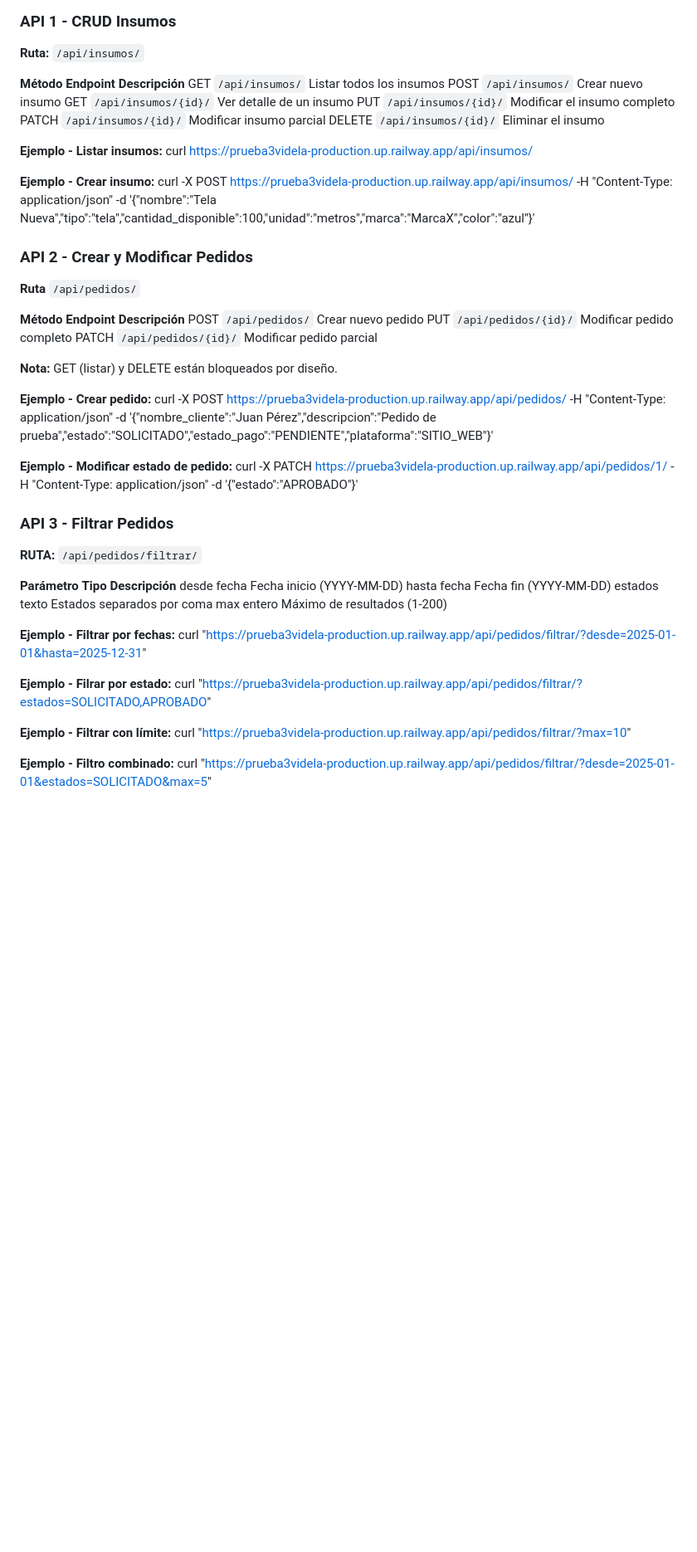
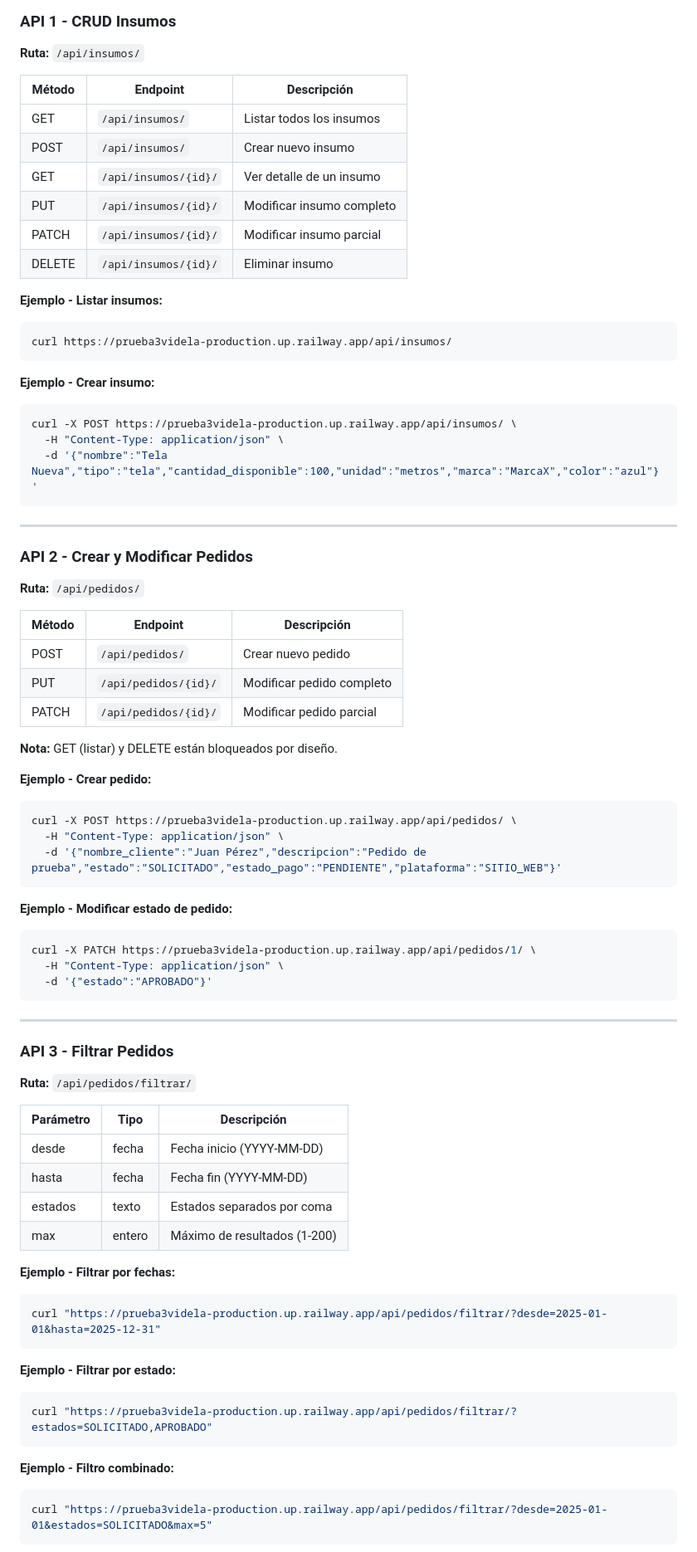
Before and after one commit to felipevidela/PRUEBA_3_VIDELA, a Markdown page: README.MD, the part around the change printed below. Shown: that part at 83% size. Rendered like a GitHub page; blank space fills up the shorter version.

Commit message:
Ordenar README y agregar evidencias

````diff
--- a/README.MD
+++ b/README.MD
@@ -110,55 +83,78 @@ gunicorn PRUEBA_3_VIDELA.wsgi
 ### API 1 - CRUD Insumos
 **Ruta:** `/api/insumos/`
 
-**Método** **Endpoint**           **Descripción**
-GET     `/api/insumos/`         Listar todos los insumos
-POST    `/api/insumos/`         Crear nuevo insumo
-GET     `/api/insumos/{id}/`    Ver detalle de un insumo
-PUT     `/api/insumos/{id}/`    Modificar el insumo completo
-PATCH   `/api/insumos/{id}/`    Modificar insumo parcial
-DELETE  `/api/insumos/{id}/`    Eliminar el insumo
+| Método | Endpoint | Descripción |
+|--------|----------|-------------|
+| GET | `/api/insumos/` | Listar todos los insumos |
+| POST | `/api/insumos/` | Crear nuevo insumo |
+| GET | `/api/insumos/{id}/` | Ver detalle de un insumo |
+| PUT | `/api/insumos/{id}/` | Modificar insumo completo |
+| PATCH | `/api/insumos/{id}/` | Modificar insumo parcial |
+| DELETE | `/api/insumos/{id}/` | Eliminar insumo |
 
 **Ejemplo - Listar insumos:**
+```bash
 curl https://prueba3videla-production.up.railway.app/api/insumos/
+```
 
 **Ejemplo - Crear insumo:**
-curl -X POST https://prueba3videla-production.up.railway.app/api/insumos/ -H "Content-Type: application/json" -d '{"nombre":"Tela Nueva","tipo":"tela","cantidad_disponible":100,"unidad":"metros","marca":"MarcaX","color":"azul"}'
+```bash
+curl -X POST https://prueba3videla-production.up.railway.app/api/insumos/ \
+  -H "Content-Type: application/json" \
+  -d '{"nombre":"Tela Nueva","tipo":"tela","cantidad_disponible":100,"unidad":"metros","marca":"MarcaX","color":"azul"}'
+```
+
+---
 
 ### API 2 - Crear y Modificar Pedidos
-**Ruta** `/api/pedidos/`
+**Ruta:** `/api/pedidos/`
 
-**Método** **Endpoint**      **Descripción**
-POST    `/api/pedidos/`      Crear nuevo pedido
-PUT     `/api/pedidos/{id}/` Modificar pedido completo
-PATCH   `/api/pedidos/{id}/` Modificar pedido parcial
+| Método | Endpoint | Descripción |
+|--------|----------|-------------|
+| POST | `/api/pedidos/` | Crear nuevo pedido |
+| PUT | `/api/pedidos/{id}/` | Modificar pedido completo |
+| PATCH | `/api/pedidos/{id}/` | Modificar pedido parcial |
 
 **Nota:** GET (listar) y DELETE están bloqueados por diseño.
 
 **Ejemplo - Crear pedido:**
-curl -X POST https://prueba3videla-production.up.railway.app/api/pedidos/ -H "Content-Type: application/json" -d '{"nombre_cliente":"Juan Pérez","descripcion":"Pedido de prueba","estado":"SOLICITADO","estado_pago":"PENDIENTE","plataforma":"SITIO_WEB"}'
-
+```bash
+curl -X POST https://prueba3videla-production.up.railway.app/api/pedidos/ \
+  -H "Content-Type: application/json" \
+  -d '{"nombre_cliente":"Juan Pérez","descripcion":"Pedido de prueba","estado":"SOLICITADO","estado_pago":"PENDIENTE","plataforma":"SITIO_WEB"}'
+```
 
 **Ejemplo - Modificar estado de pedido:**
-curl -X PATCH https://prueba3videla-production.up.railway.app/api/pedidos/1/ -H "Content-Type: application/json" -d '{"estado":"APROBADO"}'
+```bash
+curl -X PATCH https://prueba3videla-production.up.railway.app/api/pedidos/1/ \
+  -H "Content-Type: application/json" \
+  -d '{"estado":"APROBADO"}'
+```
+
+---
 
 ### API 3 - Filtrar Pedidos
-**RUTA:** `/api/pedidos/filtrar/`
+**Ruta:** `/api/pedidos/filtrar/`
 
-**Parámetro** **Tipo** **Descripción**
-desde         fecha    Fecha inicio (YYYY-MM-DD)
-hasta         fecha    Fecha fin (YYYY-MM-DD)
-estados       texto    Estados separados por coma
-max           entero   Máximo de resultados (1-200)
+| Parámetro | Tipo | Descripción |
+|-----------|------|-------------|
+| desde | fecha | Fecha inicio (YYYY-MM-DD) |
+| hasta | fecha | Fecha fin (YYYY-MM-DD) |
+| estados | texto | Estados separados por coma |
+| max | entero | Máximo de resultados (1-200) |
 
 **Ejemplo - Filtrar por fechas:**
+```bash
 curl "https://prueba3videla-production.up.railway.app/api/pedidos/filtrar/?desde=2025-01-01&hasta=2025-12-31"
+```
 
-**Ejemplo - Filrar por estado:**
+**Ejemplo - Filtrar por estado:**
+```bash
 curl "https://prueba3videla-production.up.railway.app/api/pedidos/filtrar/?estados=SOLICITADO,APROBADO"
-
-**Ejemplo - Filtrar con límite:**
-curl "https://prueba3videla-production.up.railway.app/api/pedidos/filtrar/?max=10"
+```
 
 **Ejemplo - Filtro combinado:**
+```bash
 curl "https://prueba3videla-production.up.railway.app/api/pedidos/filtrar/?desde=2025-01-01&estados=SOLICITADO&max=5"
+```
 
````
Also changed, not shown: other parts of README.MD (+96 -140 lines), evidencias/reporte1.png (added), evidencias/reporte2.png (added), evidencias/reporte_filtro_aprobado.png (added), evidencias/reporte_filtro_solicitado.png (added).
